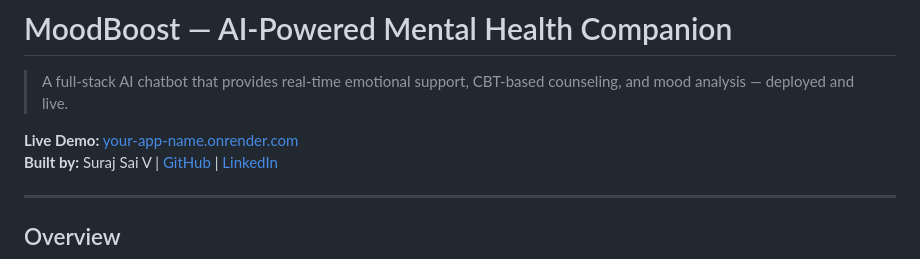
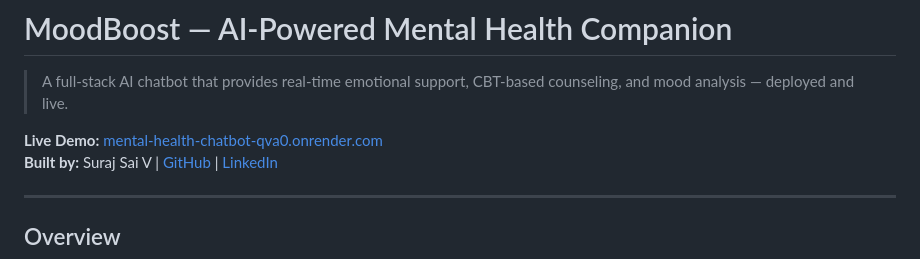
Before and after one commit to SurajSai-V/mental-health-chatbot, a Markdown page: README.md, the part around the change. GitHub-like rendering.

Commit message:
Update live demo link in README.md

```diff
--- a/README.md
+++ b/README.md
@@ -2,7 +2,7 @@
 
 > A full-stack AI chatbot that provides real-time emotional support, CBT-based counseling, and mood analysis — deployed and live.
 
-**Live Demo:** [your-app-name.onrender.com](https://your-app-name.onrender.com)
+**Live Demo:** [mental-health-chatbot-qva0.onrender.com](https://mental-health-chatbot-qva0.onrender.com)
 **Built by:** Suraj Sai V | [GitHub](https://github.com/SurajSai-V) | [LinkedIn](https://www.linkedin.com/in/suraj-sai-v-a682802a0/)
 
 ---
```
